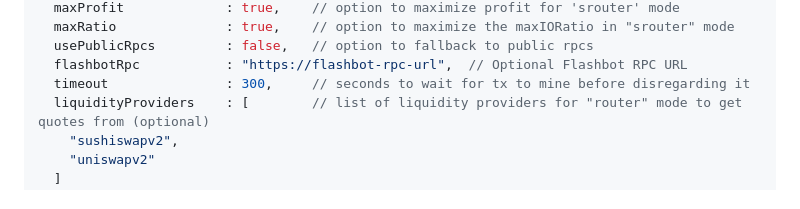
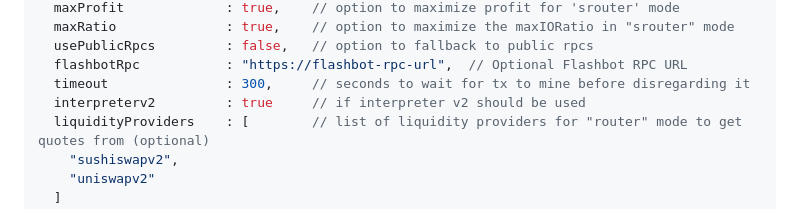
Before and after one commit to rainlanguage/arb-bot, a Markdown page: README.md, the part around the change. Rendered like a GitHub page.

```diff
--- a/README.md
+++ b/README.md
@@ -231,6 +231,7 @@ const configOptions = {
   usePublicRpcs         : false,   // option to fallback to public rpcs
   flashbotRpc           : "https://flashbot-rpc-url",  // Optional Flashbot RPC URL
   timeout               : 300,     // seconds to wait for tx to mine before disregarding it
+  interpreterv2         : true     // if interpreter v2 should be used
   liquidityProviders    : [        // list of liquidity providers for "router" mode to get quotes from (optional)
     "sushiswapv2",
     "uniswapv2"
```
